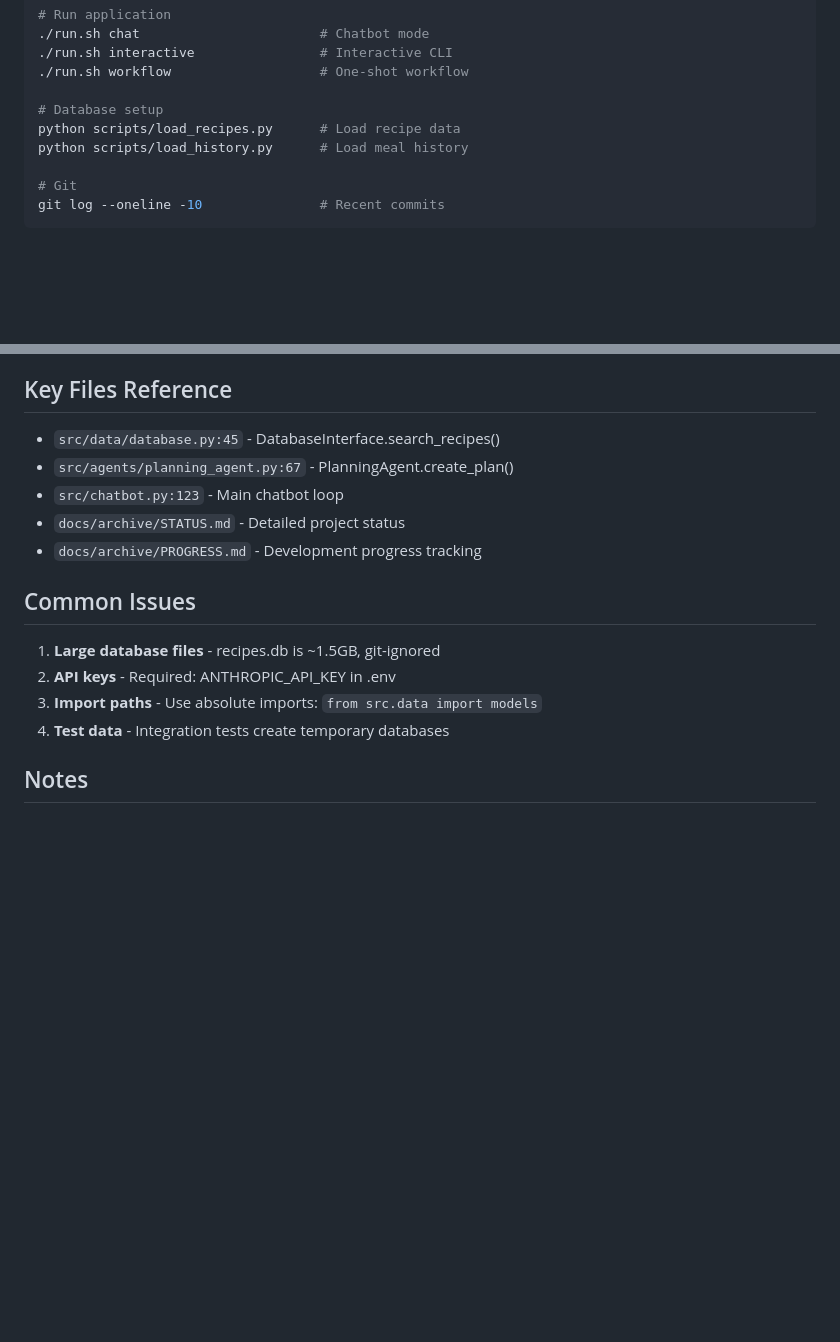
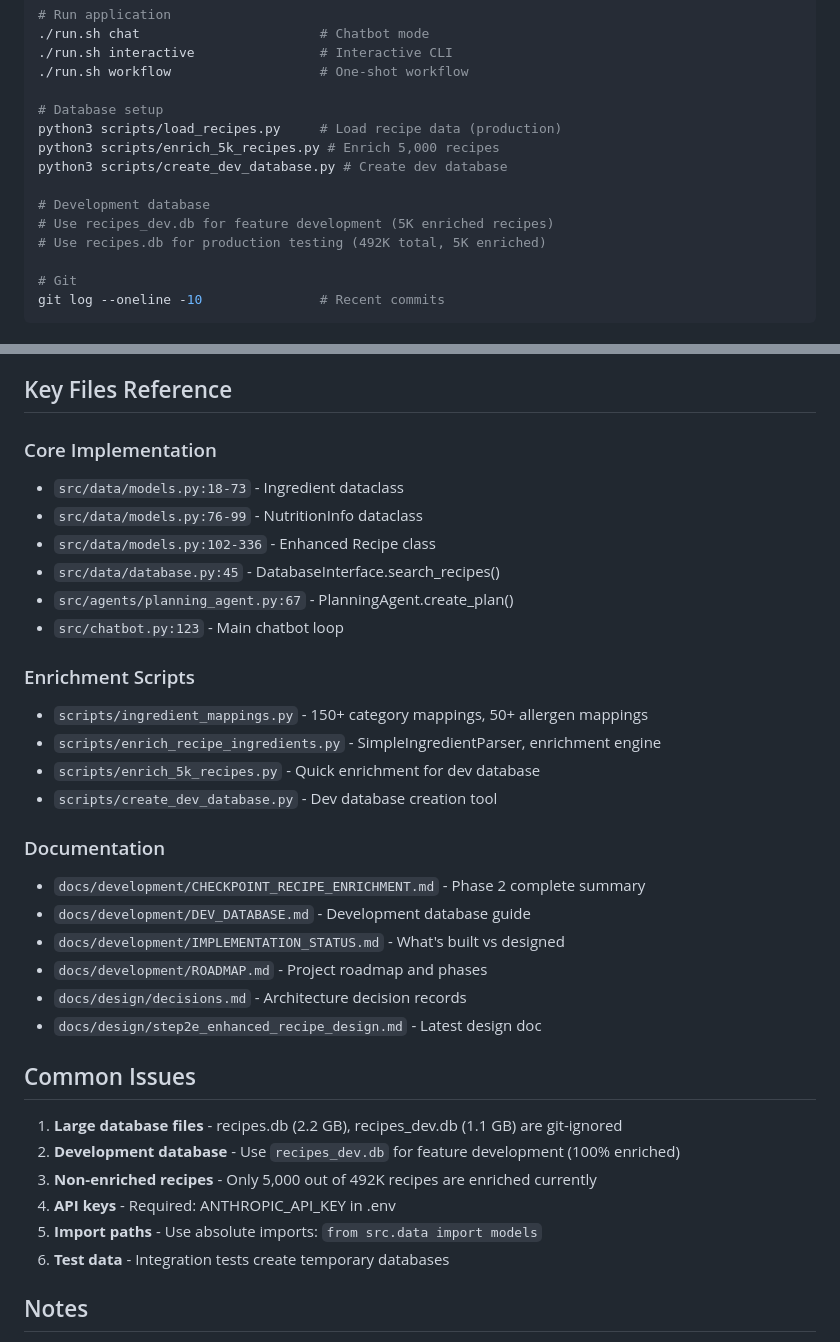
Before and after one commit to JackJosephWright/dinner-assistant, a Markdown page: CLAUDE.md, 2 parts joined by grey strips. Rendered like a GitHub page; blank space fills up the shorter version.

```diff
--- a/CLAUDE.md
+++ b/CLAUDE.md
@@ -95,8 +122,13 @@ pytest --cov=src --cov-report=html  # With coverage
 ./run.sh workflow                   # One-shot workflow
 
 # Database setup
-python scripts/load_recipes.py      # Load recipe data
-python scripts/load_history.py      # Load meal history
+python3 scripts/load_recipes.py     # Load recipe data (production)
+python3 scripts/enrich_5k_recipes.py # Enrich 5,000 recipes
+python3 scripts/create_dev_database.py # Create dev database
+
+# Development database
+# Use recipes_dev.db for feature development (5K enriched recipes)
+# Use recipes.db for production testing (492K total, 5K enriched)
 
 # Git
 git log --oneline -10               # Recent commits
@@ -133,18 +165,36 @@ class PlanningState:
 
 ## Key Files Reference
 
+### Core Implementation
+- `src/data/models.py:18-73` - Ingredient dataclass
+- `src/data/models.py:76-99` - NutritionInfo dataclass
+- `src/data/models.py:102-336` - Enhanced Recipe class
 - `src/data/database.py:45` - DatabaseInterface.search_recipes()
 - `src/agents/planning_agent.py:67` - PlanningAgent.create_plan()
 - `src/chatbot.py:123` - Main chatbot loop
-- `docs/archive/STATUS.md` - Detailed project status
-- `docs/archive/PROGRESS.md` - Development progress tracking
+
+### Enrichment Scripts
+- `scripts/ingredient_mappings.py` - 150+ category mappings, 50+ allergen mappings
+- `scripts/enrich_recipe_ingredients.py` - SimpleIngredientParser, enrichment engine
+- `scripts/enrich_5k_recipes.py` - Quick enrichment for dev database
+- `scripts/create_dev_database.py` - Dev database creation tool
+
+### Documentation
+- `docs/development/CHECKPOINT_RECIPE_ENRICHMENT.md` - Phase 2 complete summary
+- `docs/development/DEV_DATABASE.md` - Development database guide
+- `docs/development/IMPLEMENTATION_STATUS.md` - What's built vs designed
+- `docs/development/ROADMAP.md` - Project roadmap and phases
+- `docs/design/decisions.md` - Architecture decision records
+- `docs/design/step2e_enhanced_recipe_design.md` - Latest design doc
 
 ## Common Issues
 
-1. **Large database files** - recipes.db is ~1.5GB, git-ignored
-2. **API keys** - Required: ANTHROPIC_API_KEY in .env
-3. **Import paths** - Use absolute imports: `from src.data import models`
-4. **Test data** - Integration tests create temporary databases
+1. **Large database files** - recipes.db (2.2 GB), recipes_dev.db (1.1 GB) are git-ignored
+2. **Development database** - Use `recipes_dev.db` for feature development (100% enriched)
+3. **Non-enriched recipes** - Only 5,000 out of 492K recipes are enriched currently
+4. **API keys** - Required: ANTHROPIC_API_KEY in .env
+5. **Import paths** - Use absolute imports: `from src.data import models`
+6. **Test data** - Integration tests create temporary databases
 
 ## Notes
 
```
Also changed, not shown: other parts of CLAUDE.md (+42 -15 lines).
